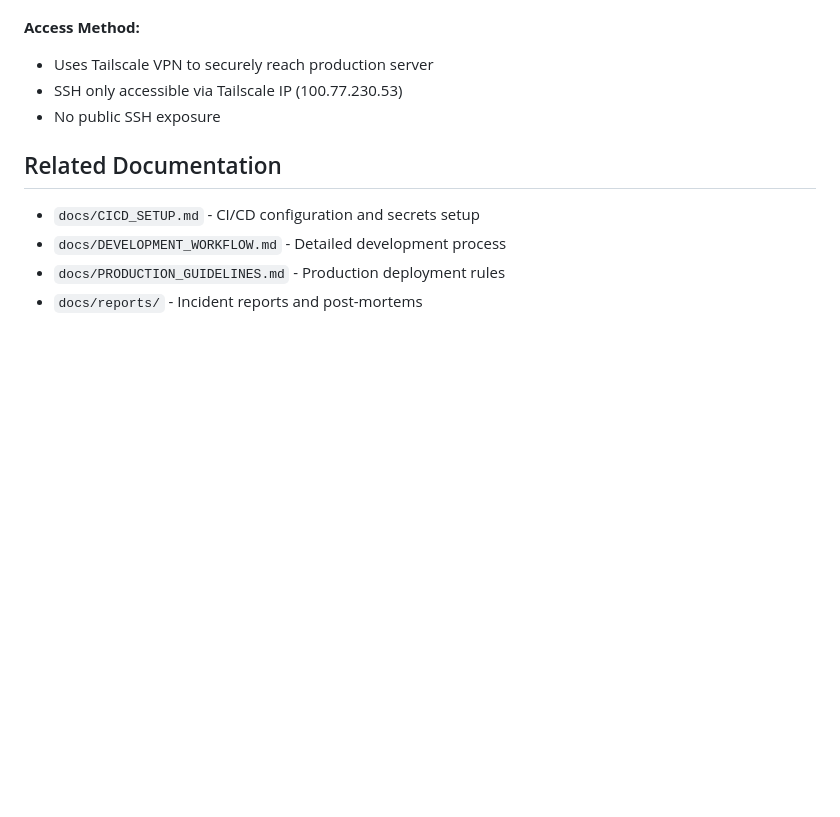
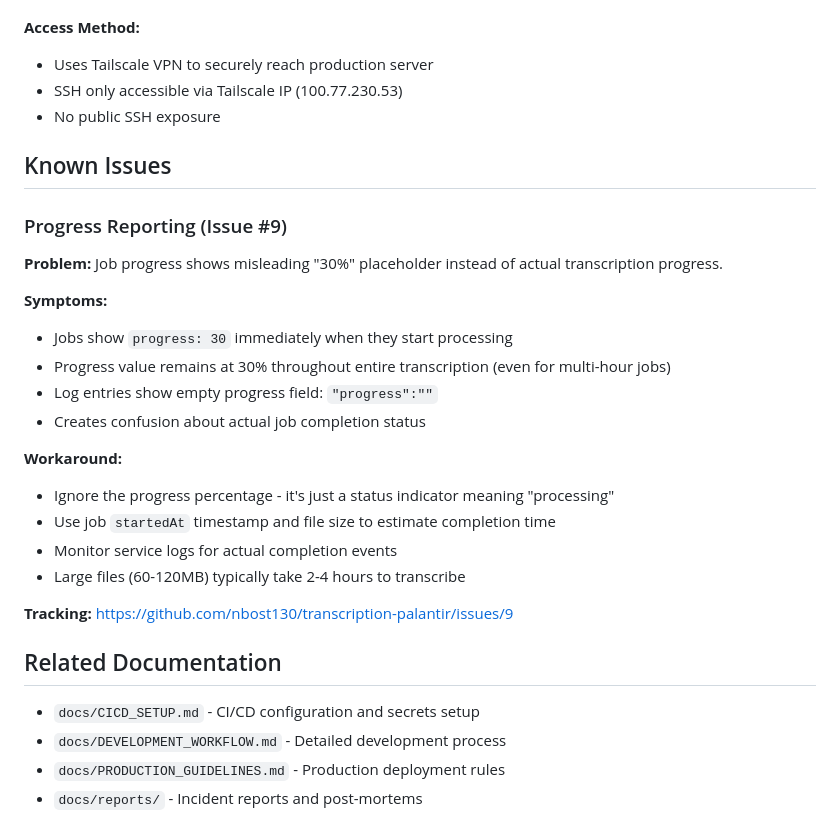
Before and after one commit to nbost130/transcription-palantir, a Markdown page: CLAUDE.md, the part around the change. GitHub-like rendering; blank space fills up the shorter version.

Commit message:
docs: add known issue #9 for misleading progress reporting

```diff
--- a/CLAUDE.md
+++ b/CLAUDE.md
@@ -244,6 +244,26 @@ on:
 - SSH only accessible via Tailscale IP (100.77.230.53)
 - No public SSH exposure
 
+## Known Issues
+
+### Progress Reporting (Issue #9)
+
+**Problem:** Job progress shows misleading "30%" placeholder instead of actual transcription progress.
+
+**Symptoms:**
+- Jobs show `progress: 30` immediately when they start processing
+- Progress value remains at 30% throughout entire transcription (even for multi-hour jobs)
+- Log entries show empty progress field: `"progress":""`
+- Creates confusion about actual job completion status
+
+**Workaround:**
+- Ignore the progress percentage - it's just a status indicator meaning "processing"
+- Use job `startedAt` timestamp and file size to estimate completion time
+- Monitor service logs for actual completion events
+- Large files (60-120MB) typically take 2-4 hours to transcribe
+
+**Tracking:** https://github.com/nbost130/transcription-palantir/issues/9
+
 ## Related Documentation
 
 - `docs/CICD_SETUP.md` - CI/CD configuration and secrets setup
```
